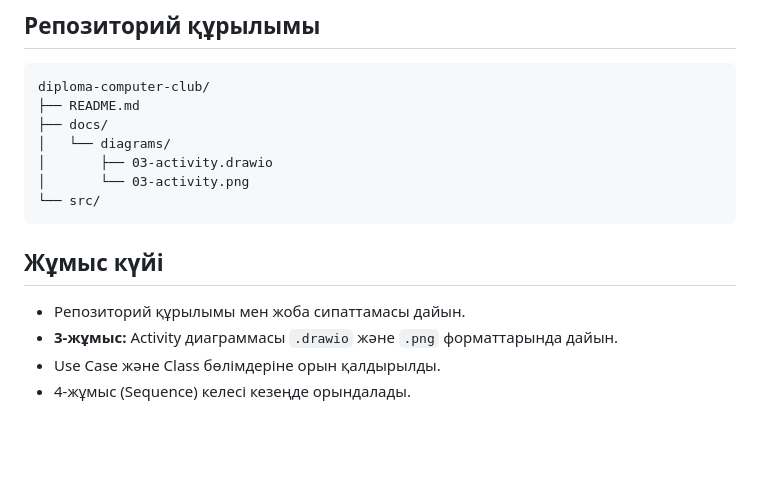
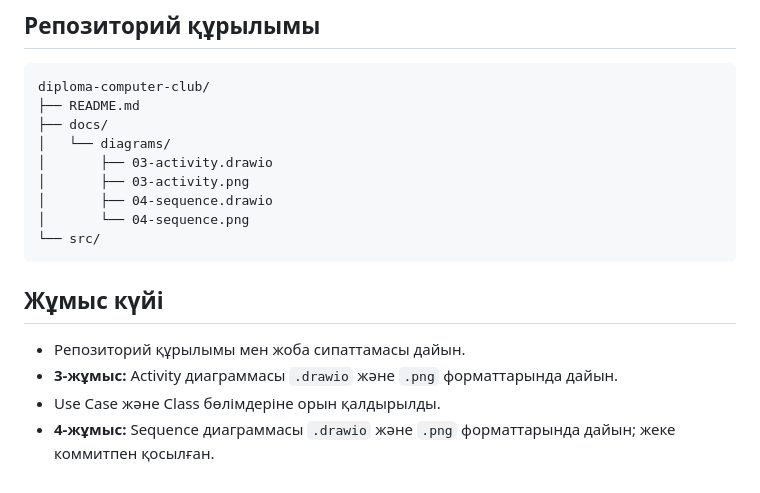
Before and after one commit to QAWSADD/diploma-computer-club, a Markdown page: README.md, the part around one of its changes. GitHub-like rendering; blank space fills up the shorter version.

Commit message:
4-жұмыс: Sequence диаграммасы

````diff
--- a/README.md
+++ b/README.md
@@ -69,7 +105,9 @@ diploma-computer-club/
 ├── docs/
 │   └── diagrams/
 │       ├── 03-activity.drawio
-│       └── 03-activity.png
+│       ├── 03-activity.png
+│       ├── 04-sequence.drawio
+│       └── 04-sequence.png
 └── src/
 ```
 
@@ -78,4 +116,4 @@ diploma-computer-club/
 - Репозиторий құрылымы мен жоба сипаттамасы дайын.
 - **3-жұмыс:** Activity диаграммасы `.drawio` және `.png` форматтарында дайын.
 - Use Case және Class бөлімдеріне орын қалдырылды.
-- 4-жұмыс (Sequence) келесі кезеңде орындалады.
+- **4-жұмыс:** Sequence диаграммасы `.drawio` және `.png` форматтарында дайын; жеке коммитпен қосылған.
````
Also changed, not shown: other parts of README.md (+37 -1 lines), docs/diagrams/04-sequence.png (added), 1 other file.
